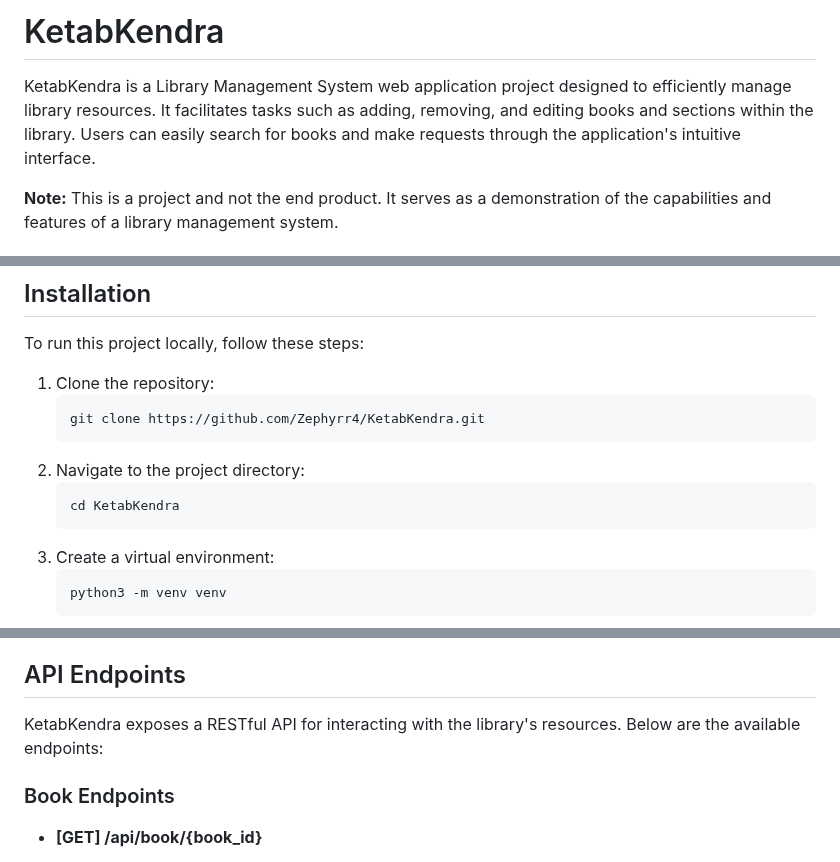
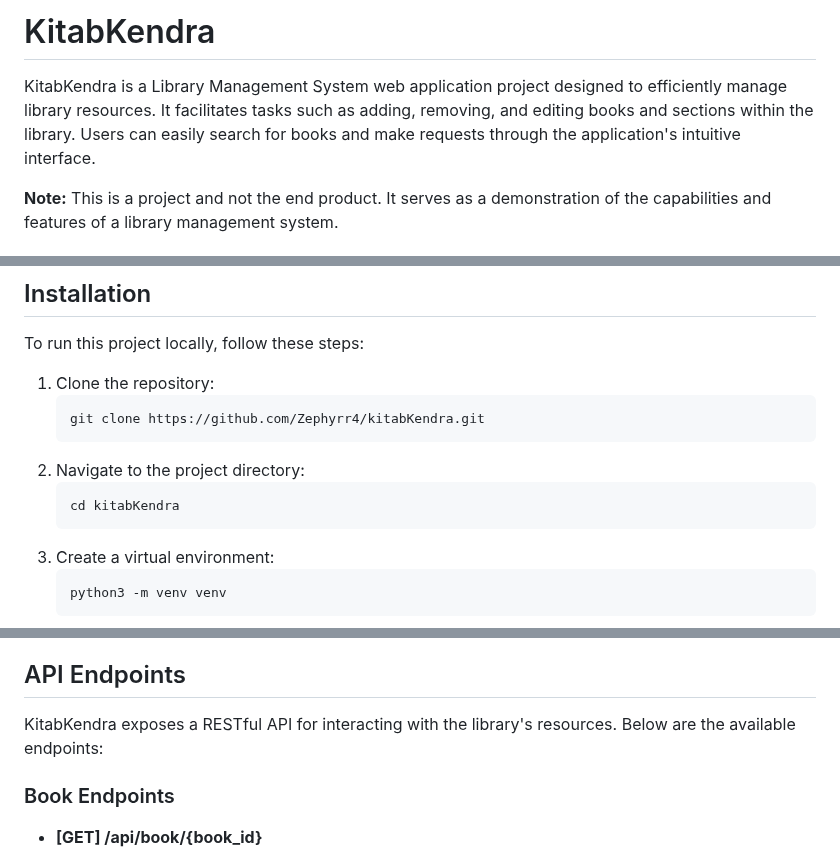
Before and after one commit to Zephyrr4/kitabkendra, a Markdown page: README.md, 3 parts joined by grey strips. GitHub-like rendering.

````diff
--- a/README.md
+++ b/README.md
@@ -1,6 +1,6 @@
-# KetabKendra
+# KitabKendra
 
-KetabKendra is a Library Management System web application project designed to efficiently manage library resources. It facilitates tasks such as adding, removing, and editing books and sections within the library. Users can easily search for books and make requests through the application's intuitive interface.
+KitabKendra is a Library Management System web application project designed to efficiently manage library resources. It facilitates tasks such as adding, removing, and editing books and sections within the library. Users can easily search for books and make requests through the application's intuitive interface.
 
 **Note:** This is a project and not the end product. It serves as a demonstration of the capabilities and features of a library management system.
 
@@ -39,11 +39,11 @@ To run this project locally, follow these steps:
 
 1. Clone the repository:
     ```bash
-    git clone https://github.com/Zephyrr4/KetabKendra.git
+    git clone https://github.com/Zephyrr4/kitabKendra.git
     ```
 2. Navigate to the project directory:
     ```bash
-    cd KetabKendra
+    cd kitabKendra
     ```
 3. Create a virtual environment:
     ```bash
@@ -85,7 +85,7 @@ To run this project locally, follow these steps:
 
 ## API Endpoints
 
-KetabKendra exposes a RESTful API for interacting with the library's resources. Below are the available endpoints:
+KitabKendra exposes a RESTful API for interacting with the library's resources. Below are the available endpoints:
 
 ### Book Endpoints
 
````
Also changed, not shown: other parts of README.md (+1 -1 lines).
